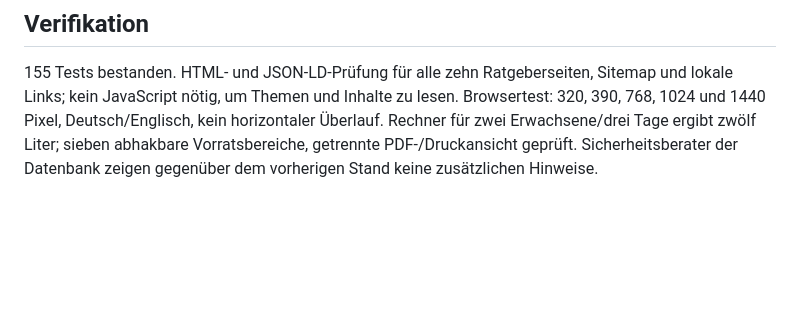
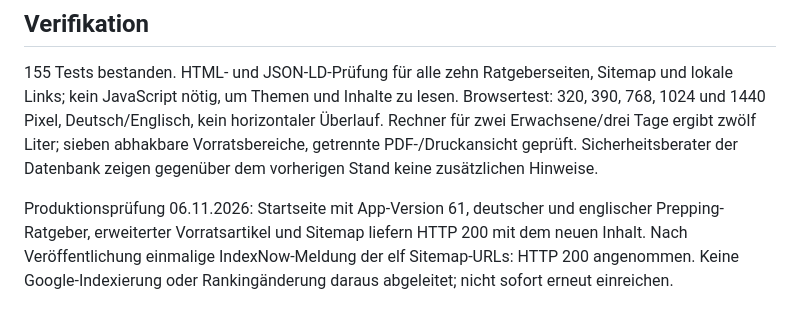
Before and after one commit to platzkompass-dev/redscore, a Markdown page: docs/seo-vorrat-prepping.md, the part around the change. Drawn GitHub-style; blank space fills up the shorter version.

Commit message:
Record live SEO rollout and IndexNow acceptance

```diff
--- a/docs/seo-vorrat-prepping.md
+++ b/docs/seo-vorrat-prepping.md
@@ -68,3 +68,9 @@ Browsertest: 320, 390, 768, 1024 und 1440 Pixel, Deutsch/Englisch, kein horizont
 Überlauf. Rechner für zwei Erwachsene/drei Tage ergibt zwölf Liter; sieben
 abhakbare Vorratsbereiche, getrennte PDF-/Druckansicht geprüft. Sicherheitsberater
 der Datenbank zeigen gegenüber dem vorherigen Stand keine zusätzlichen Hinweise.
+
+Produktionsprüfung 06.11.2026: Startseite mit App-Version 61, deutscher und
+englischer Prepping-Ratgeber, erweiterter Vorratsartikel und Sitemap liefern
+HTTP 200 mit dem neuen Inhalt. Nach Veröffentlichung einmalige IndexNow-Meldung
+der elf Sitemap-URLs: HTTP 200 angenommen. Keine Google-Indexierung oder
+Rankingänderung daraus abgeleitet; nicht sofort erneut einreichen.
```
